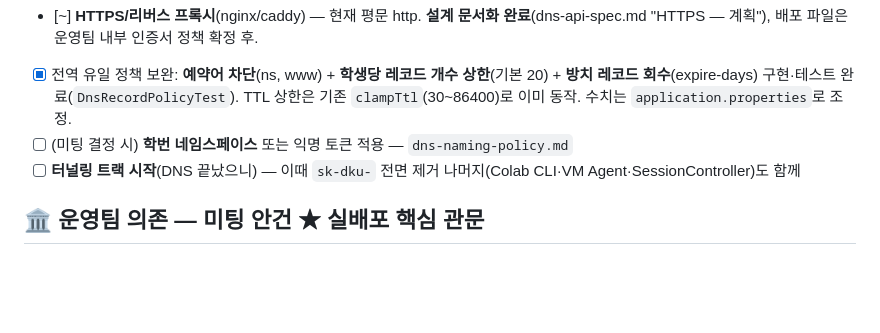
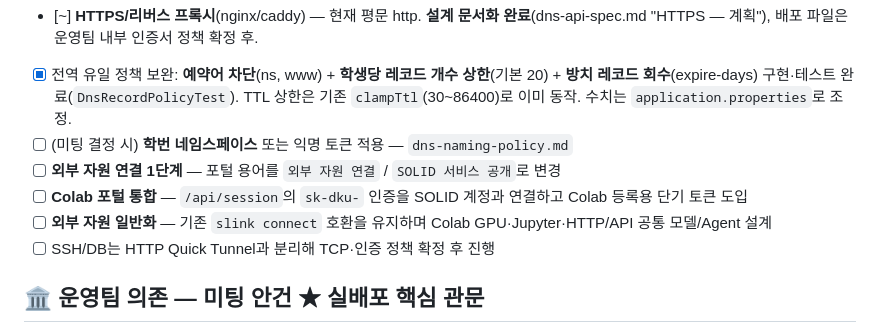
Before and after one commit to parksehyn/slink, a Markdown page: docs/todo-next.md, the part around one of its changes. GitHub-like rendering; blank space fills up the shorter version.

Commit message:
docs: define external resource connection roadmap

```diff
--- a/docs/todo-next.md
+++ b/docs/todo-next.md
@@ -18,7 +19,10 @@
 - [~] **HTTPS/리버스 프록시**(nginx/caddy) — 현재 평문 http. **설계 문서화 완료**(dns-api-spec.md "HTTPS — 계획"), 배포 파일은 운영팀 내부 인증서 정책 확정 후.
 - [x] 전역 유일 정책 보완: **예약어 차단**(ns, www) + **학생당 레코드 개수 상한**(기본 20) + **방치 레코드 회수**(expire-days) 구현·테스트 완료(`DnsRecordPolicyTest`). TTL 상한은 기존 `clampTtl`(30~86400)로 이미 동작. 수치는 `application.properties`로 조정.
 - [ ] (미팅 결정 시) **학번 네임스페이스** 또는 익명 토큰 적용 — `dns-naming-policy.md`
-- [ ] **터널링 트랙 시작**(DNS 끝났으니) — 이때 `sk-dku-` 전면 제거 나머지(Colab CLI·VM Agent·SessionController)도 함께
+- [ ] **외부 자원 연결 1단계** — 포털 용어를 `외부 자원 연결` / `SOLID 서비스 공개`로 변경
+- [ ] **Colab 포털 통합** — `/api/session`의 `sk-dku-` 인증을 SOLID 계정과 연결하고 Colab 등록용 단기 토큰 도입
+- [ ] **외부 자원 일반화** — 기존 `slink connect` 호환을 유지하며 Colab GPU·Jupyter·HTTP/API 공통 모델/Agent 설계
+- [ ] SSH/DB는 HTTP Quick Tunnel과 분리해 TCP·인증 정책 확정 후 진행
 
 ## 🏛 운영팀 의존 — 미팅 안건 ★ 실배포 핵심 관문
 
```
Also changed, not shown: other parts of docs/todo-next.md (+3 -2 lines), CLAUDE.md (+1 -0 lines), docs/external-resource-connection.md (added, +157 -0 lines).
